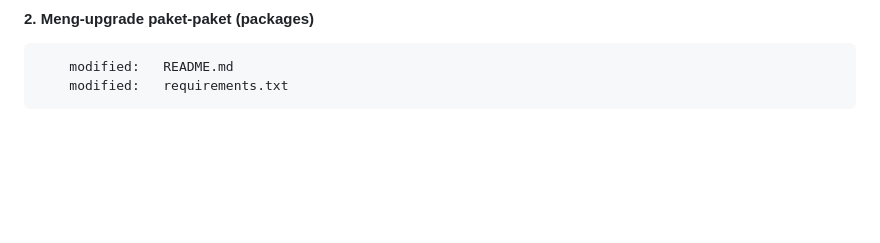
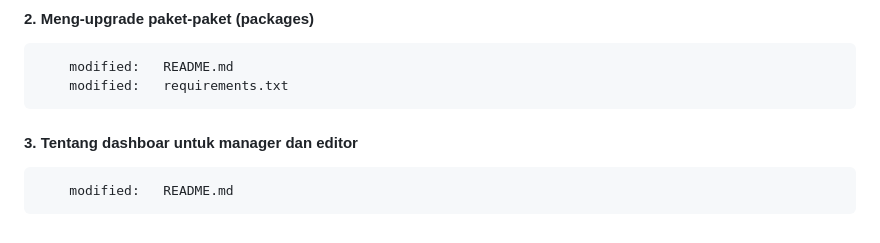
Before and after one commit to gurnitha/2466-dj5-blog-app, a Markdown page: README.md, the part around the change. Drawn GitHub-style; blank space fills up the shorter version.

Commit message:
3. Tentang dashboar untuk manager dan editor

```diff
--- a/README.md
+++ b/README.md
@@ -1030,3 +1030,8 @@ Local:E:\_WORKSPACE\2024\django\Rathan Kumar\DjangoBlog
 
         modified:   README.md
         modified:   requirements.txt
+
+
+#### 3. Tentang dashboar untuk manager dan editor
+
+        modified:   README.md
```
